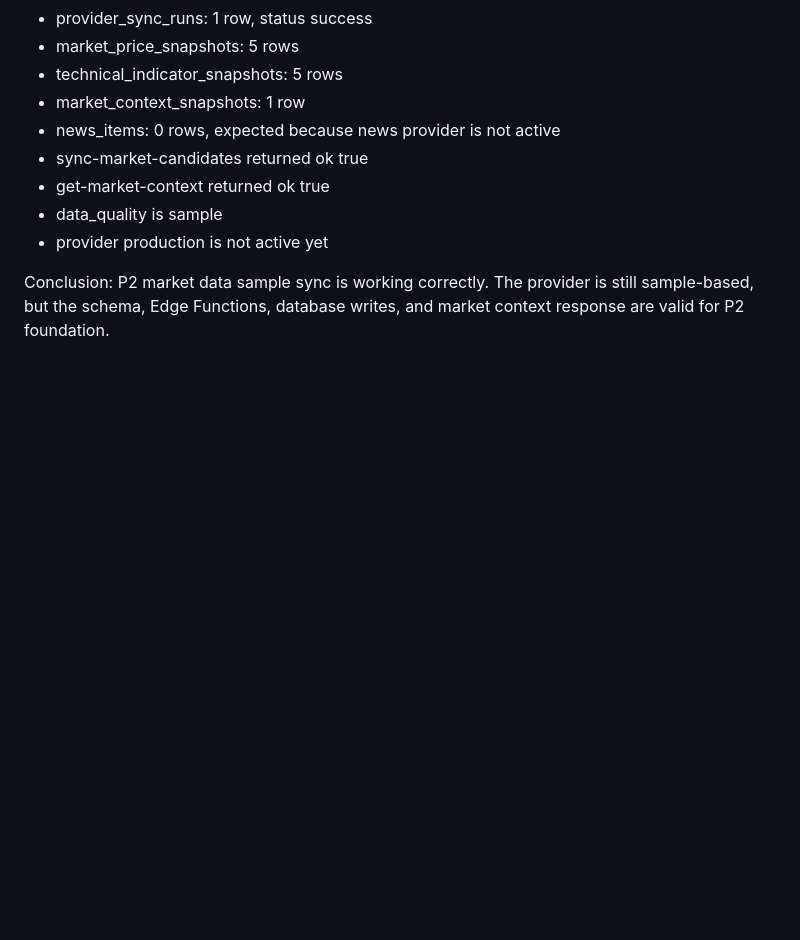
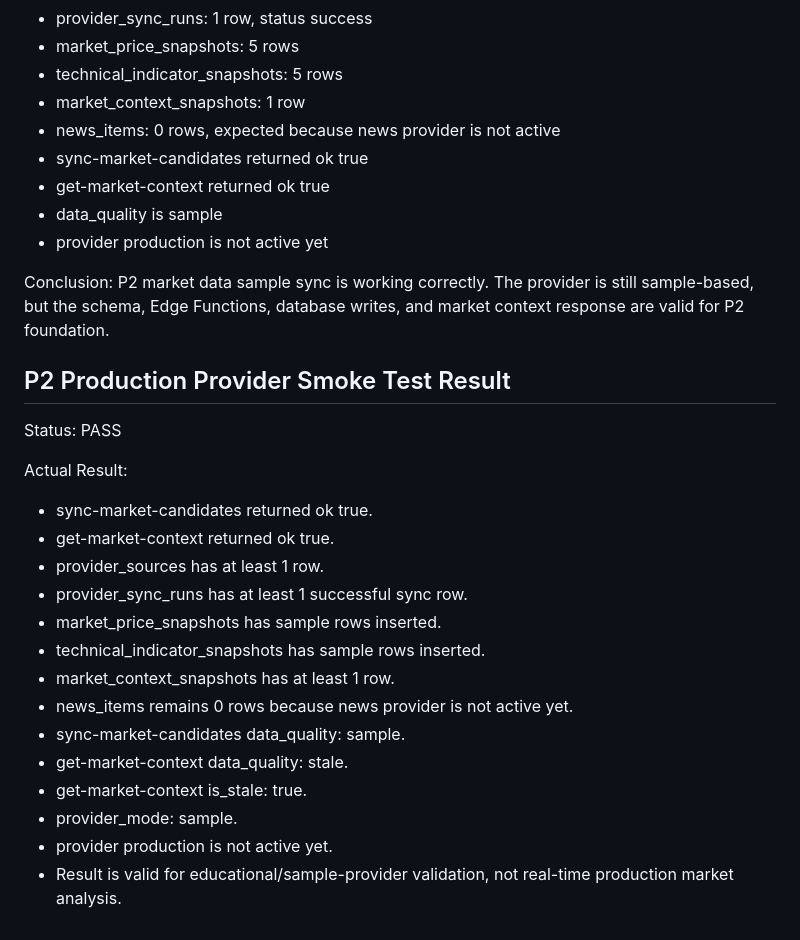
Before and after one commit to rafliantzm/stock-ai-advisor, a Markdown page: docs/46-p2-market-data-smoke-test-plan.md, the part around the change. Drawn GitHub-style; blank space fills up the shorter version.

Commit message:
Verify P2 production provider sample flow

```diff
--- a/docs/46-p2-market-data-smoke-test-plan.md
+++ b/docs/46-p2-market-data-smoke-test-plan.md
@@ -316,3 +316,23 @@ Actual Result:
 
 Conclusion:
 P2 market data sample sync is working correctly. The provider is still sample-based, but the schema, Edge Functions, database writes, and market context response are valid for P2 foundation.
+
+## P2 Production Provider Smoke Test Result
+
+Status: PASS
+
+Actual Result:
+- sync-market-candidates returned ok true.
+- get-market-context returned ok true.
+- provider_sources has at least 1 row.
+- provider_sync_runs has at least 1 successful sync row.
+- market_price_snapshots has sample rows inserted.
+- technical_indicator_snapshots has sample rows inserted.
+- market_context_snapshots has at least 1 row.
+- news_items remains 0 rows because news provider is not active yet.
+- sync-market-candidates data_quality: sample.
+- get-market-context data_quality: stale.
+- get-market-context is_stale: true.
+- provider_mode: sample.
+- provider production is not active yet.
+- Result is valid for educational/sample-provider validation, not real-time production market analysis.
```
